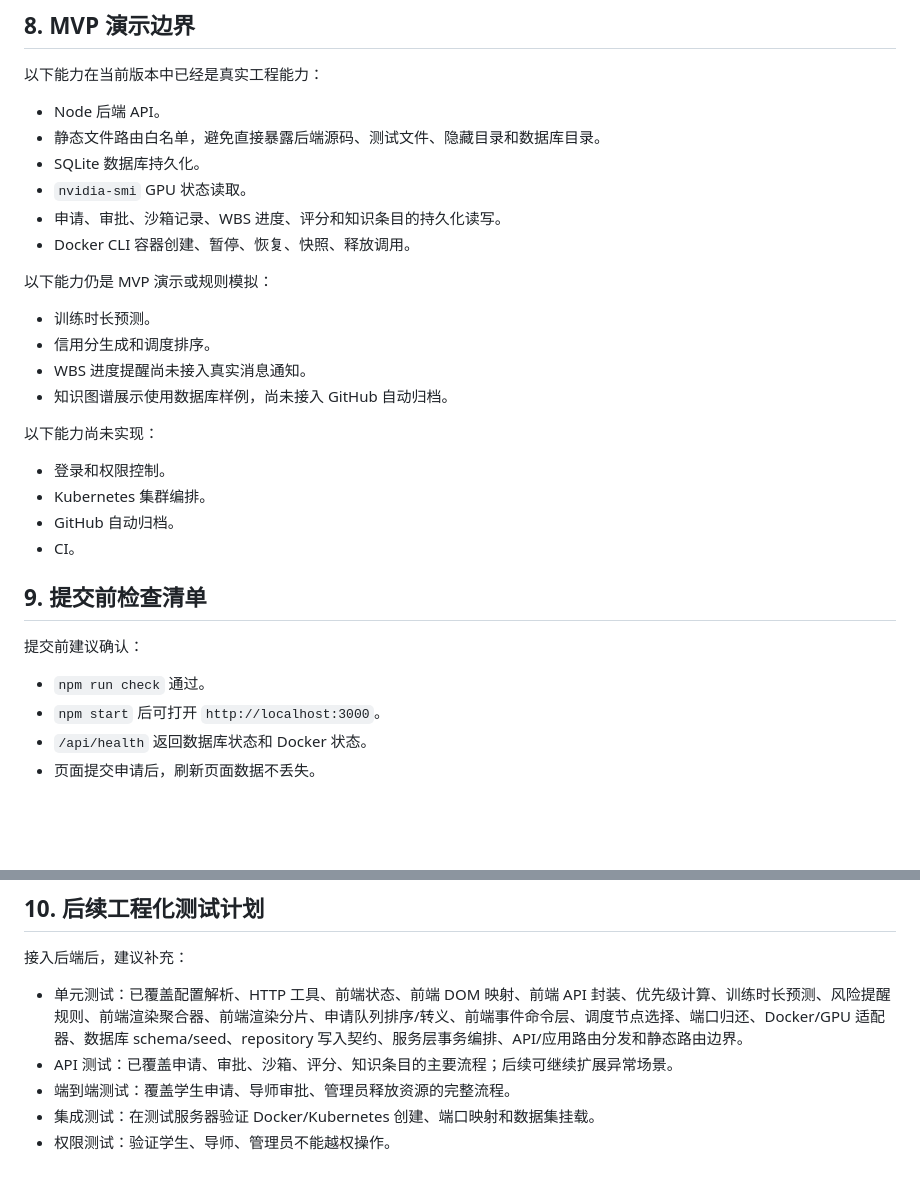
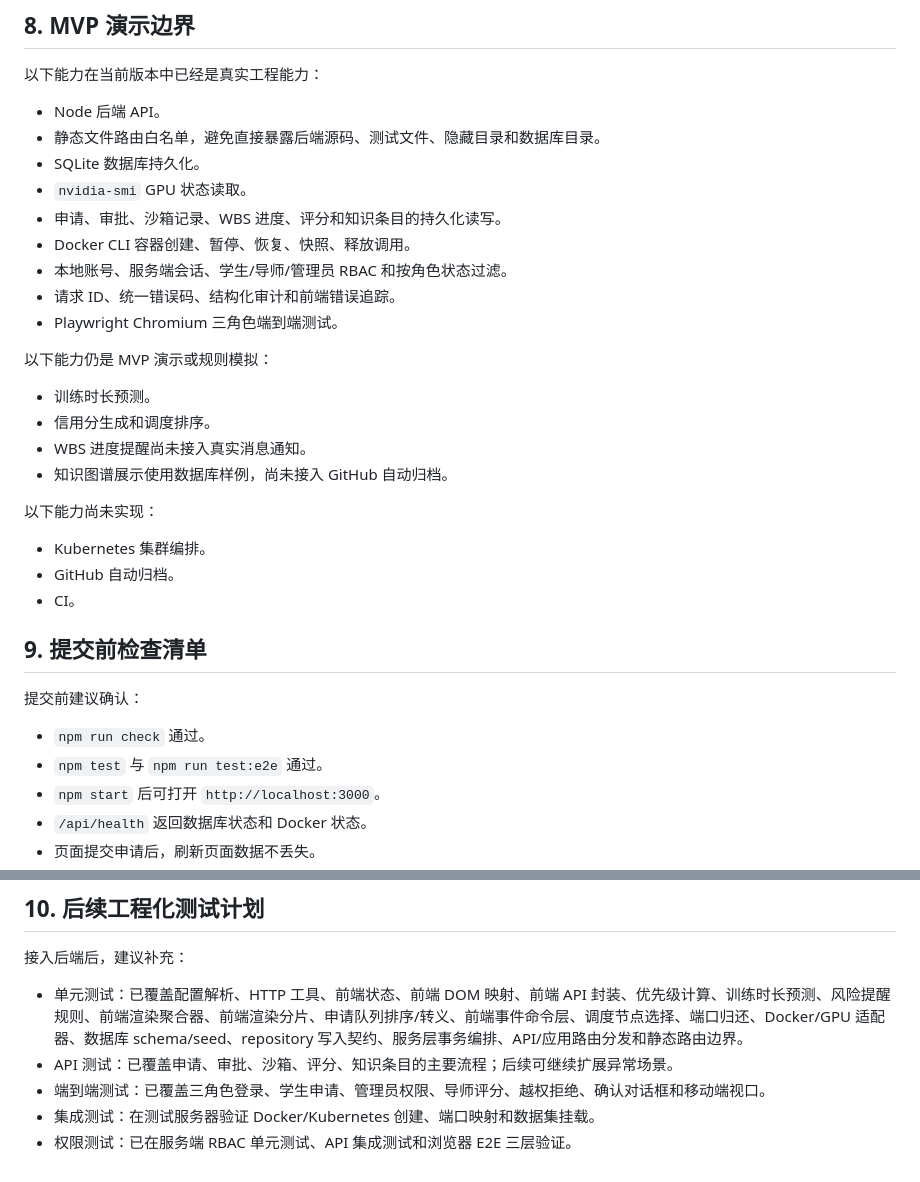
Before and after one commit to Donking-36/Lab_resource_control_system_MVP, a Markdown page: testing-deployment.md, 2 parts joined by grey strips. GitHub-like rendering; blank space fills up the shorter version.

```diff
--- a/testing-deployment.md
+++ b/testing-deployment.md
@@ -238,6 +238,9 @@ docker ps -a
 - `nvidia-smi` GPU 状态读取。
 - 申请、审批、沙箱记录、WBS 进度、评分和知识条目的持久化读写。
 - Docker CLI 容器创建、暂停、恢复、快照、释放调用。
+- 本地账号、服务端会话、学生/导师/管理员 RBAC 和按角色状态过滤。
+- 请求 ID、统一错误码、结构化审计和前端错误追踪。
+- Playwright Chromium 三角色端到端测试。
 
 以下能力仍是 MVP 演示或规则模拟：
 
@@ -248,7 +251,6 @@ docker ps -a
 
 以下能力尚未实现：
 
-- 登录和权限控制。
 - Kubernetes 集群编排。
 - GitHub 自动归档。
 - CI。
@@ -258,6 +260,7 @@ docker ps -a
 提交前建议确认：
 
 - `npm run check` 通过。
+- `npm test` 与 `npm run test:e2e` 通过。
 - `npm start` 后可打开 `http://localhost:3000`。
 - `/api/health` 返回数据库状态和 Docker 状态。
 - 页面提交申请后，刷新页面数据不丢失。
@@ -272,6 +275,6 @@ docker ps -a
 
 - 单元测试：已覆盖配置解析、HTTP 工具、前端状态、前端 DOM 映射、前端 API 封装、优先级计算、训练时长预测、风险提醒规则、前端渲染聚合器、前端渲染分片、申请队列排序/转义、前端事件命令层、调度节点选择、端口归还、Docker/GPU 适配器、数据库 schema/seed、repository 写入契约、服务层事务编排、API/应用路由分发和静态路由边界。
 - API 测试：已覆盖申请、审批、沙箱、评分、知识条目的主要流程；后续可继续扩展异常场景。
-- 端到端测试：覆盖学生申请、导师审批、管理员释放资源的完整流程。
+- 端到端测试：已覆盖三角色登录、学生申请、管理员权限、导师评分、越权拒绝、确认对话框和移动端视口。
 - 集成测试：在测试服务器验证 Docker/Kubernetes 创建、端口映射和数据集挂载。
-- 权限测试：验证学生、导师、管理员不能越权操作。
+- 权限测试：已在服务端 RBAC 单元测试、API 集成测试和浏览器 E2E 三层验证。
```
Also changed, not shown: README.md (+20 -3 lines), docs/part-b-acceptance.md (added, +55 -0 lines).
